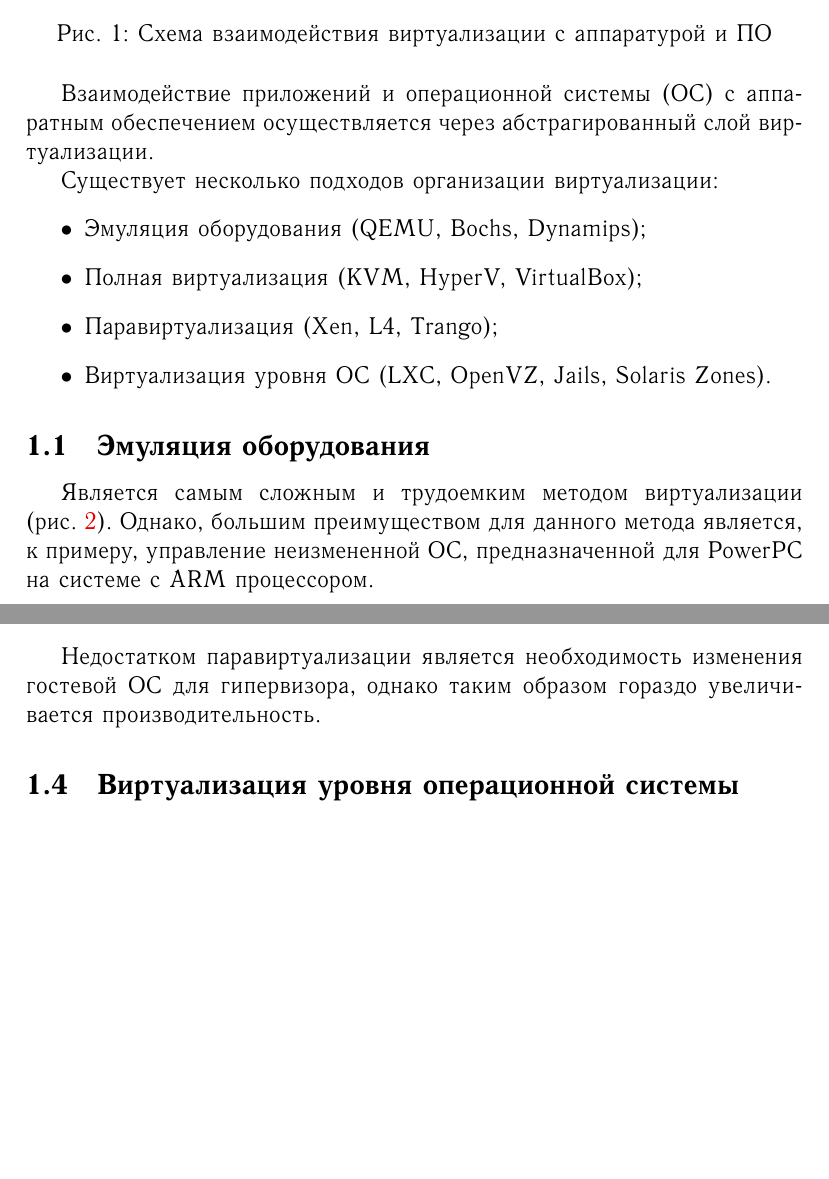
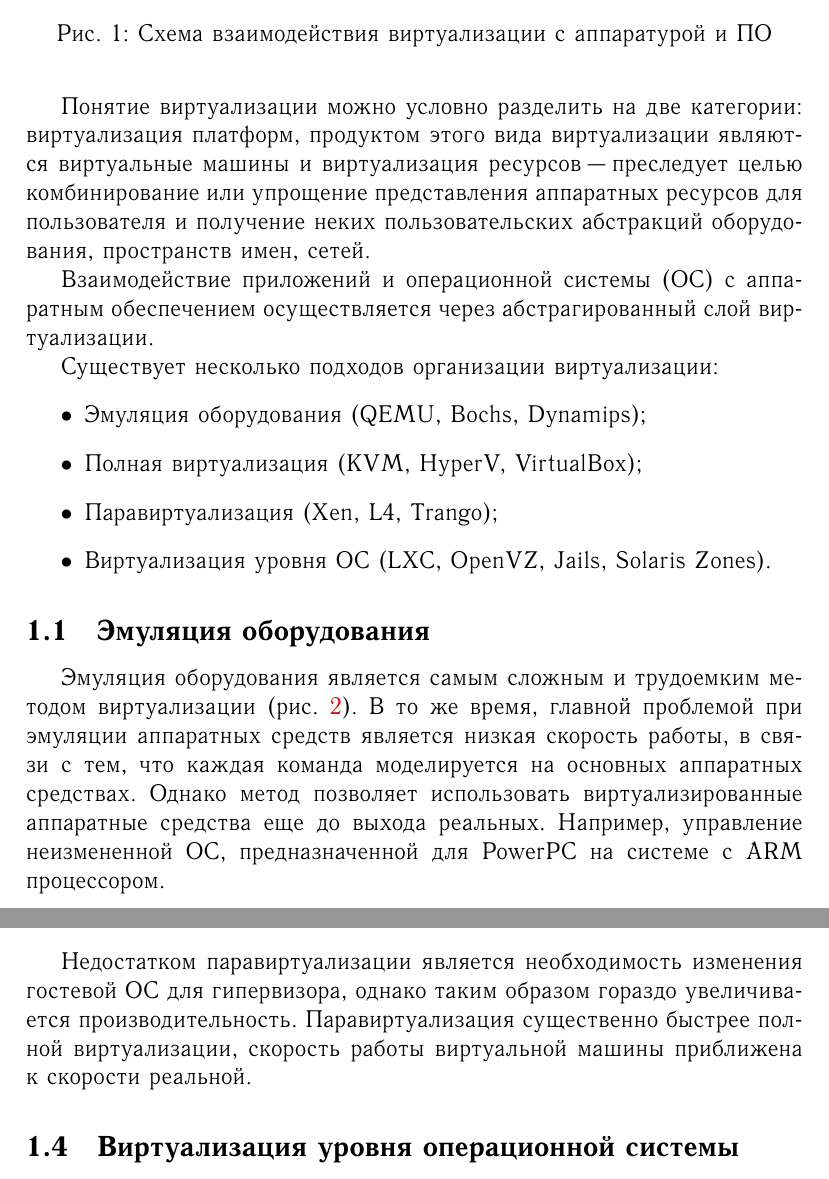
Before and after one commit to Amet13/openvz-tutorial, a LaTeX document (main.tex, which reads inc/10-intro.tex): two parts of pages 4 and 6 of 44 before the commit and two parts of pages 5 and 7 of 45 after it, joined at a grey line, cut so that both start at the same text, the shorter picture padded with empty space. The pictures show the PDF file main.pdf that the author committed with the source.

Commit message:
Расширил содержание, поправил картинки и описание

```diff
--- a/inc/10-intro.tex
+++ b/inc/10-intro.tex
@@ -20,9 +20,12 @@
 Общая схема взаимодействия виртуализации с аппаратурой и программным обеспечением (ПО) представлена на рис.~\ref{pic:virt_scheme}.
 \begin{figure}[ht]
     \centering
-	\includegraphics[width=0.4\linewidth]{virt_scheme}
+	\includegraphics[width=0.35\linewidth]{virt_scheme}
 	\caption{Схема взаимодействия виртуализации с аппаратурой и ПО}\label{pic:virt_scheme}
 \end{figure}
+
+Понятие виртуализации можно условно разделить на две категории: виртуализация платформ, продуктом этого вида виртуализации являются
+виртуальные машины и виртуализация ресурсов "--- преследует целью комбинирование или упрощение представления аппаратных ресурсов для пользователя и получение неких пользовательских абстракций оборудования, пространств имен, сетей.
 
 Взаимодействие приложений и операционной системы (ОС) с аппаратным обеспечением осуществляется через абстрагированный слой виртуализации.
 
@@ -35,11 +38,13 @@
 \end{itemize}
 
 \subsection{Эмуляция оборудования}
-Является самым сложным и трудоемким методом виртуализации (рис.~\ref{pic:emulation}).
-Однако, большим преимуществом для данного метода является, к примеру, управление неизмененной ОС, предназначенной для PowerPC на системе с ARM процессором.
+Эмуляция оборудования является самым сложным и трудоемким методом виртуализации (рис.~\ref{pic:emulation}).
+В то же время, главной проблемой при эмуляции аппаратных средств является низкая скорость работы, в связи с тем, что каждая команда моделируется на основных аппаратных средствах.
+Однако метод позволяет использовать виртуализированные аппаратные средства еще до выхода реальных.
+Например, управление неизмененной ОС, предназначенной для PowerPC на системе с ARM процессором.
 \begin{figure}[ht]
     \centering
-	\includegraphics[width=0.4\linewidth]{emulation.pdf}
+	\includegraphics[width=0.35\linewidth]{emulation.pdf}
 	\caption{Эмуляция оборудования моделирует аппаратные средства}\label{pic:emulation}
 \end{figure}
 
@@ -58,18 +63,19 @@
 В данном методе также используется гипервизор для разделения доступа к аппаратуре, но объединяется код, касающийся виртуализации, в ОС \cite{virtuallinux} (рис.~\ref{pic:paravirt}).
 \begin{figure}[ht]
     \centering
-	\includegraphics[width=0.4\linewidth]{paravirt}
+	\includegraphics[width=0.35\linewidth]{paravirt}
 	\caption{Паравиртуализация разделяет процесс с гостевой ОС}\label{pic:paravirt}
 \end{figure}
 
 Недостатком паравиртуализации является необходимость изменения гостевой ОС для гипервизора, однако таким образом гораздо увеличивается производительность.
+Паравиртуализация существенно быстрее полной виртуализации, скорость работы виртуальной машины приближена к скорости реальной.
 
 \subsection{Виртуализация уровня операционной системы}
 Не нуждается в гипервизоре.
 Для ее работы необходимо модифицированное ядро на хост-системе с набором патчей и утилит для управления контейнерами\footnote{Контейнер или VPS/VDS (англ. Virtual Private/Dedicated Server) "--- виртуальный выделенный сервер, эмулирует работу физического сервера} (рис.~\ref{pic:cont_virt}).
 \begin{figure}[ht]
     \centering
-	\includegraphics[width=0.4\linewidth]{cont_virt}
+	\includegraphics[width=0.35\linewidth]{cont_virt}
 	\caption{Виртуализация уровня ОС изолирует серверы}\label{pic:cont_virt}
 \end{figure}
 
```
Also changed, not shown: inc/50-dev.tex (+6 -2 lines), inc/b-appendix.tex (+5 -0 lines), inc/preamble.tex (+2 -0 lines), inc/title.tex (+1 -1 lines), main.tex (+1 -0 lines), main.pdf, inc/10-intro.tex (10 more changed lines).
